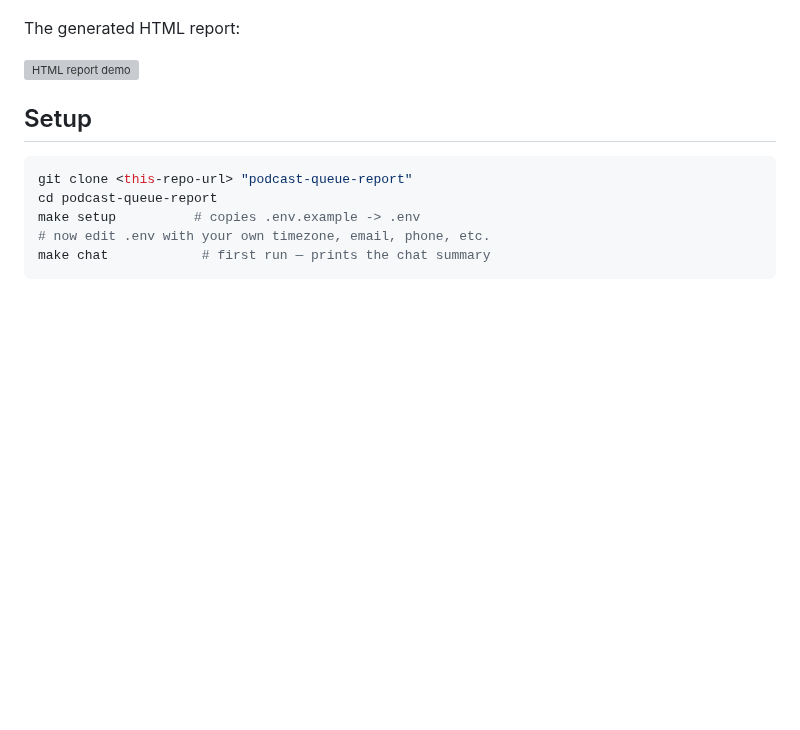
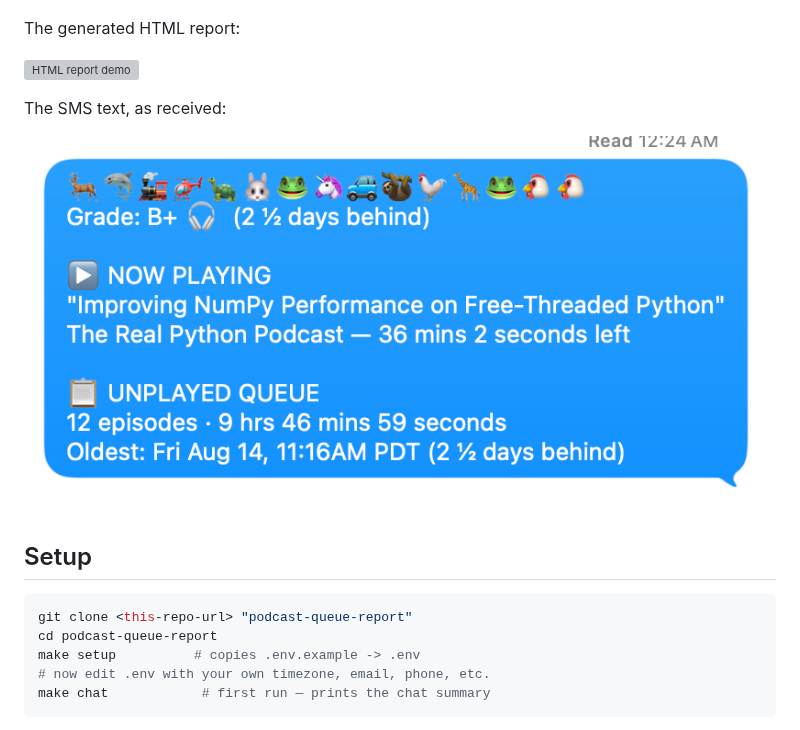
Before and after one commit to TheRobBrennan/podcast-queue-report, a Markdown page: README.md, the part around the change. Rendered like a GitHub page; pictures changed too: assets/sms-report.png (added); blank space fills up the shorter version; grey boxes are pictures that could not be loaded.

```diff
--- a/README.md
+++ b/README.md
@@ -21,6 +21,10 @@ The source data — Apple Podcasts' own "Latest Episodes" unplayed queue view:
 The generated HTML report:
 
 ![HTML report demo](assets/html-report-demo.gif)
+
+The SMS text, as received:
+
+![SMS report](assets/sms-report.png)
 
 ## Setup
 
```
Also changed, not shown: 1 other file.
